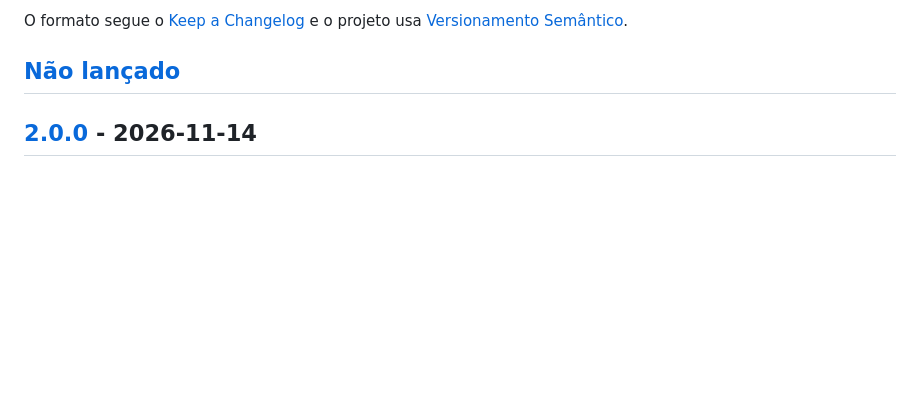
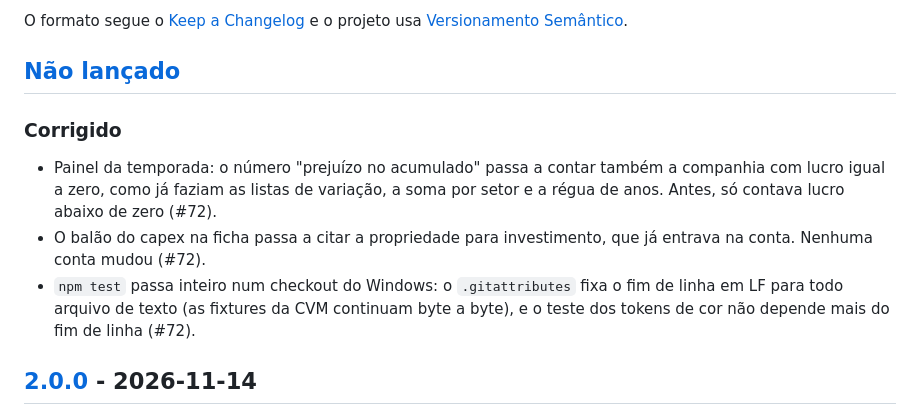
Before and after one commit to rodrigoab1980/panorama-economico, a Markdown page: CHANGELOG.md, the part around the change. Rendered like a GitHub page; blank space fills up the shorter version.

Commit message:
docs: changelog das correções da #72
Co-Authored-By: Claude Fable 5.2 <noreply@anthropic.com>

```diff
--- a/CHANGELOG.md
+++ b/CHANGELOG.md
@@ -5,6 +5,11 @@ Todas as mudanças relevantes deste projeto ficam registradas aqui.
 O formato segue o [Keep a Changelog](https://keepachangelog.com/pt-BR/1.1.0/) e o projeto usa [Versionamento Semântico](https://semver.org/lang/pt-BR/).
 
 ## [Não lançado]
+
+### Corrigido
+- Painel da temporada: o número "prejuízo no acumulado" passa a contar também a companhia com lucro igual a zero, como já faziam as listas de variação, a soma por setor e a régua de anos. Antes, só contava lucro abaixo de zero (#72).
+- O balão do capex na ficha passa a citar a propriedade para investimento, que já entrava na conta. Nenhuma conta mudou (#72).
+- `npm test` passa inteiro num checkout do Windows: o `.gitattributes` fixa o fim de linha em LF para todo arquivo de texto (as fixtures da CVM continuam byte a byte), e o teste dos tokens de cor não depende mais do fim de linha (#72).
 
 ## [2.0.0] - 2026-11-14
 
```
